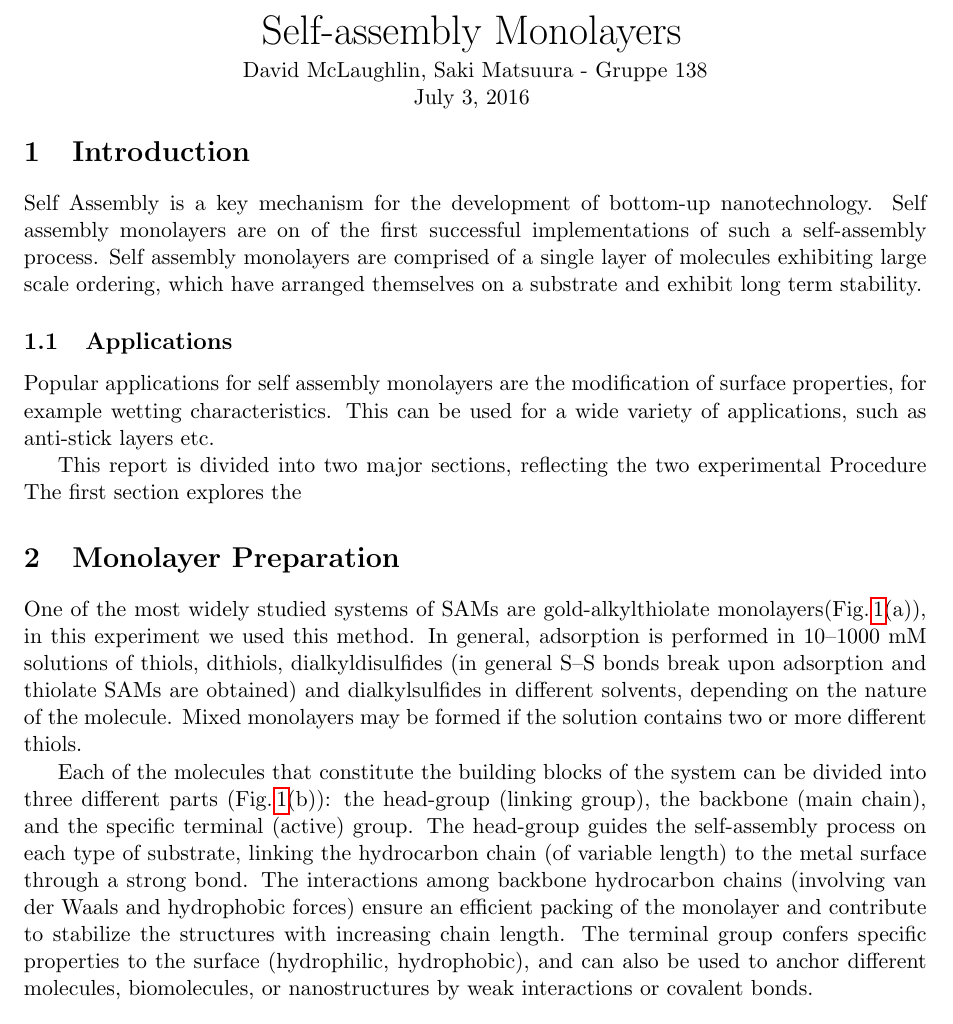
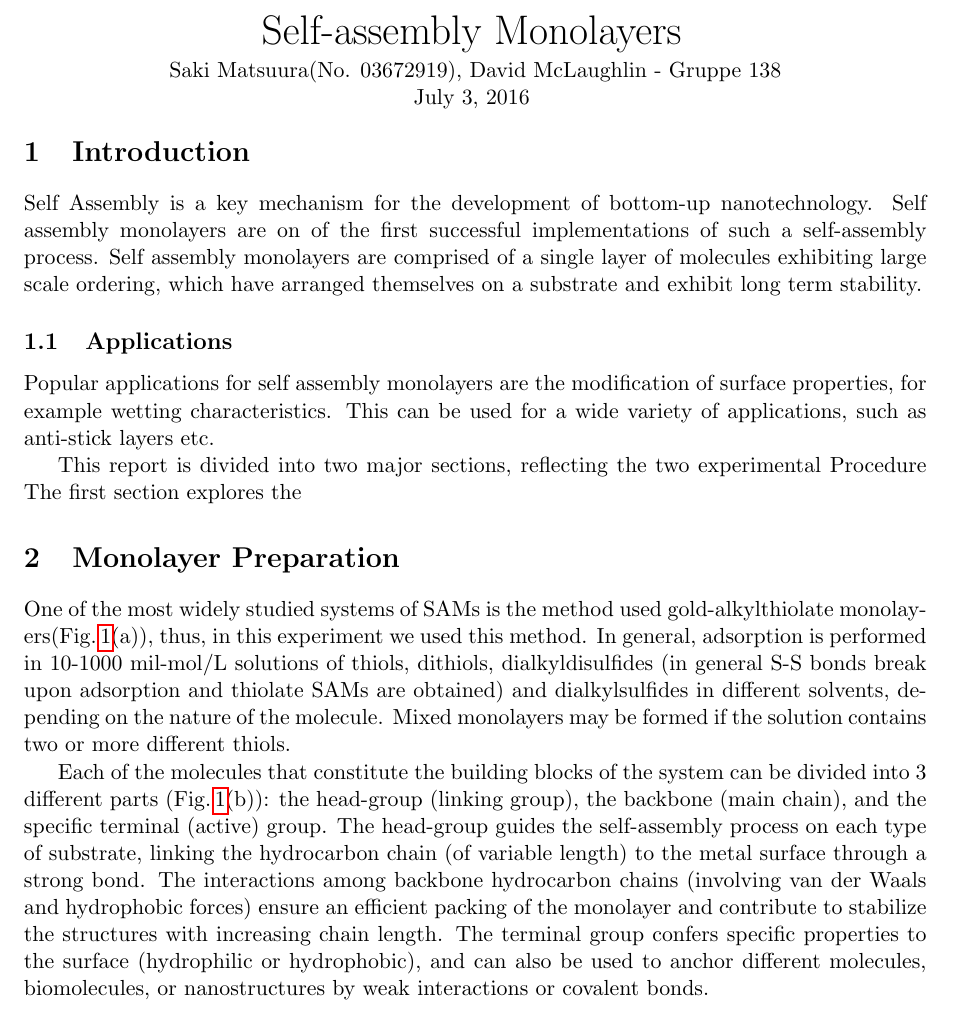
Before and after one commit to cdmcl91/FoPra_SoSe16, a LaTeX document (SAMs/latex/report.tex, which reads SAMs/latex/MonolayerAssembly.tex): part of page 1 of 5, cut so that both start at the same text. Compiled offline with pdfLaTeX.

Commit message:
small change

```diff
--- a/SAMs/latex/MonolayerAssembly.tex
+++ b/SAMs/latex/MonolayerAssembly.tex
@@ -5,15 +5,16 @@ In this section we explain about our experimental procedure. This experiment had
 first part, we made SAM and this procedure was adapted from Sigma-Aldrich.
 \end{comment}
 
-One of the most widely studied systems of SAMs are gold-alkylthiolate monolayers(Fig.\,\ref{sam1}(a)), in this experiment we used this method.
-In general, adsorption is performed in 10–1000 mM solutions of thiols, dithiols,
-dialkyldisulfides (in general S–S bonds break upon adsorption and thiolate SAMs are obtained) and dialkylsulfides in different solvents, depending on the nature of the molecule. Mixed monolayers may be formed if the solution contains two or more different thiols.
+One of the most widely studied systems of SAMs is the method used gold-alkylthiolate monolayers(Fig.\,\ref{sam1}(a)), thus, in this experiment we used this method.
+In general, adsorption is performed in 10-1000 mil-mol/L solutions of thiols, dithiols,
+dialkyldisulfides (in general S-S bonds break upon adsorption and thiolate SAMs are obtained) and dialkylsulfides in different solvents, depending on the nature of the molecule.
+Mixed monolayers may be formed if the solution contains two or more different thiols.
 
 Each of the molecules that constitute the building blocks of the system can be
-divided into three different parts (Fig.\,\ref{sam1}(b)):
+divided into 3 different parts (Fig.\,\ref{sam1}(b)):
 the head-group (linking group), the backbone (main chain), and the specific terminal (active) group. The head-group guides the self-assembly process on each type of substrate, linking the hydrocarbon chain (of variable length) to the metal surface through a strong bond.
 The interactions among backbone hydrocarbon chains (involving van der Waals and hydrophobic forces) ensure an efficient packing of the monolayer and contribute to stabilize the structures with increasing chain length.
-The terminal group confers specific properties to the surface (hydrophilic, hydrophobic), and can also be used to anchor different molecules, biomolecules, or nanostructures by weak interactions or covalent bonds.
+The terminal group confers specific properties to the surface (hydrophilic or hydrophobic), and can also be used to anchor different molecules, biomolecules, or nanostructures by weak interactions or covalent bonds.
 
 
 \begin{figure}[h]
--- a/SAMs/latex/report.tex
+++ b/SAMs/latex/report.tex
@@ -30,7 +30,7 @@
         {\huge Self-assembly Monolayers}
     \vspace{0.1cm}
 
-      	{David McLaughlin, Saki Matsuura - Gruppe 138} \\
+      	{Saki Matsuura(No. 03672919), David McLaughlin - Gruppe 138} \\
       	{\today}
     \vspace{-0.2cm}
 
```
Also changed, not shown: SAMs/latex/MonolayerAssembly.tex (2 more changed lines).
